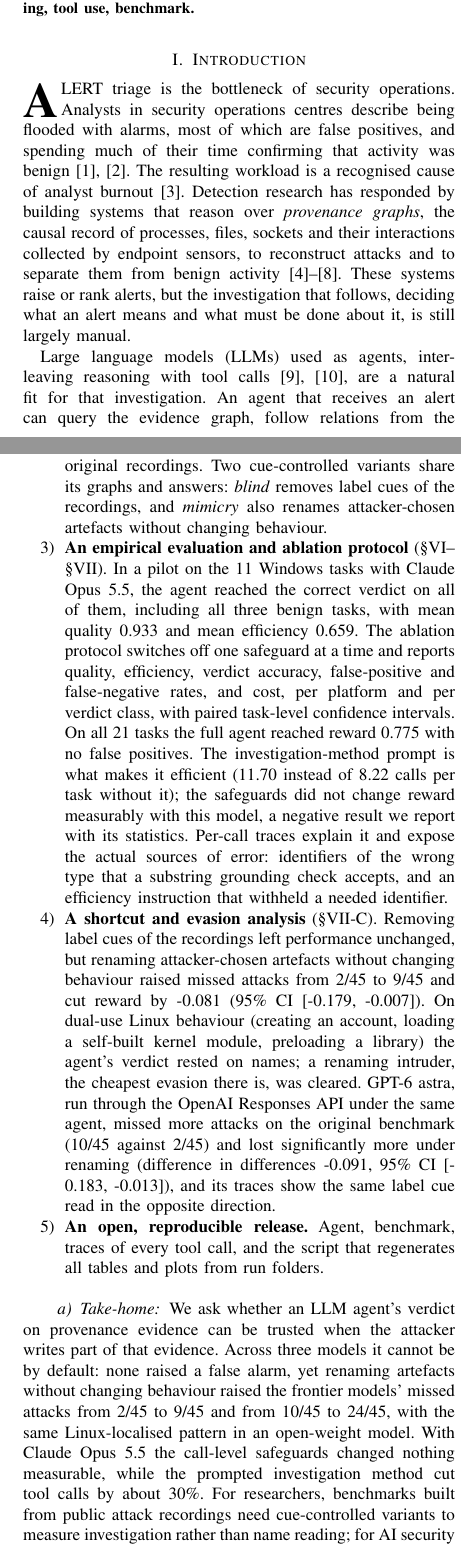
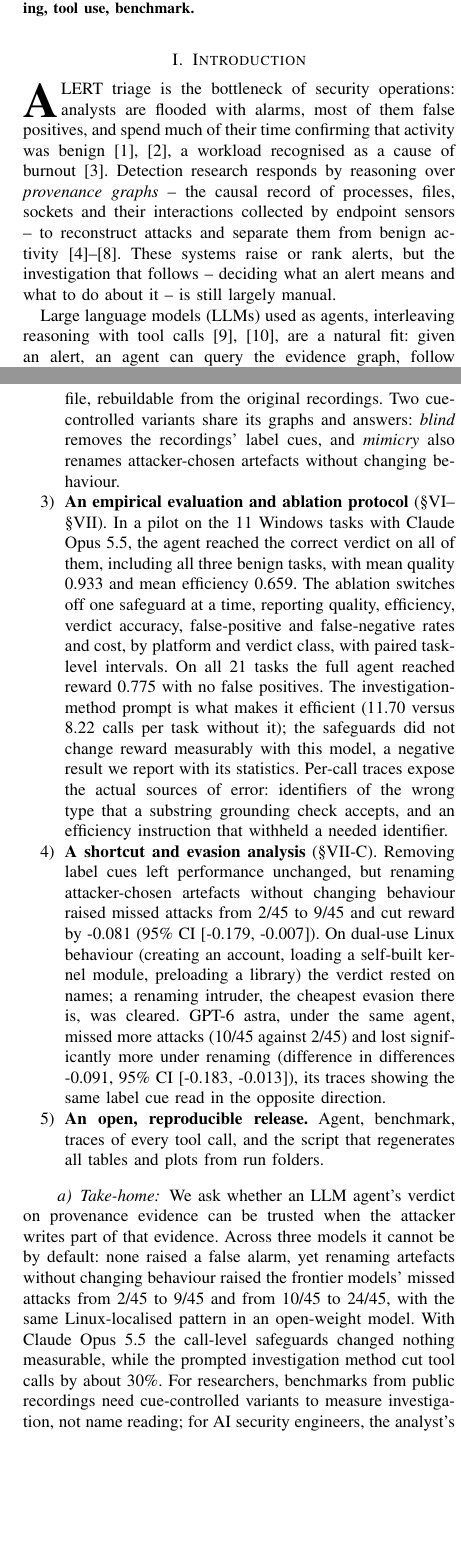
Before and after one commit to rogerpanel/robustidps.ai, a LaTeX paper (research/socgraph-bench/paper/main.tex, which reads research/socgraph-bench/paper/sections/introduction.tex): two parts of the columns of pages 1 and 2 of 21, joined at a grey line, cut so that both start at the same text, the shorter picture padded with empty space. Compiled offline with pdfLaTeX.

Commit message:
socgraph: tighten the Introduction by ~10 column lines (no content lost)
Net-shortening pass: merged redundant sentences, dropped filler ("First/
Second/..." before the italicised problem terms, "run through the OpenAI
Responses API", etc.) and tightened phrasing throughout. Every concept,
definition, citation, macro and \ifconf/\ifnum conditional is retained; the
flow and the five-problem and contribution structure are unchanged.
~66 words removed. Conference 17 pp, references on page 13; both builds clean.

Co-Authored-By: Claude Opus 5.5 <noreply@anthropic.com>
Claude-Session: https://claude.ai/code/session_01R6ZqdB2Yen3MHKdLVZ96kZ

```diff
--- a/research/socgraph-bench/paper/sections/introduction.tex
+++ b/research/socgraph-bench/paper/sections/introduction.tex
@@ -1,16 +1,13 @@
 \section{Introduction}
 \label{sec:intro}
 
-\IEEEPARstart{A}{lert} triage is the bottleneck of security operations. Analysts in security operations
-centres describe being flooded with alarms, most of which are false positives, and spending much of their
-time confirming that activity was benign~\cite{alahmadi2022falsepositives,kokulu2019soc}. The resulting
-workload is a recognised cause of analyst burnout~\cite{sundaramurthy2015burnout}. Detection research has
-responded by building systems that reason over \emph{provenance graphs}, the causal record of processes,
-files, sockets and their interactions collected by endpoint sensors, to reconstruct attacks and to separate
-them from benign activity~\cite{hossain2017sleuth,milajerdi2019holmes,hassan2019nodoze,han2020unicorn,cheng2024kairos}.
-These systems raise or rank alerts, but the investigation that follows, deciding what an alert means and
-what must be done about it, is still largely manual.
+\IEEEPARstart{A}{lert} triage is the bottleneck of security operations: analysts are flooded with alarms, most
+of them false positives, and spend much of their time confirming that activity was
+benign~\cite{alahmadi2022falsepositives,kokulu2019soc}, a workload recognised as a cause of
+burnout~\cite{sundaramurthy2015burnout}. Detection research responds by reasoning over \emph{provenance graphs}
+-- the causal record of processes, files, sockets and their interactions collected by endpoint sensors -- to
+reconstruct attacks and separate them from benign
+activity~\cite{hossain2017sleuth,milajerdi2019holmes,hassan2019nodoze,han2020unicorn,cheng2024kairos}. These
+systems raise or rank alerts, but the investigation that follows -- deciding what an alert means and what to do
+about it -- is still largely manual.
 
-Large language models (LLMs) used as agents, interleaving reasoning with tool calls~\cite{yao2023react,schick2023toolformer},
-are a natural fit for that investigation. An agent that receives an alert can query the evidence graph,
-follow relations from the triggering process to its parent, children, written files and network
@@ -21 +14,3 @@ and a small tool interface over an evidence graph (\tool{search}, \tool{get\_ent
-spent.
+Large language models (LLMs) used as agents, interleaving reasoning with tool
+calls~\cite{yao2023react,schick2023toolformer}, are a natural fit: given an alert, an agent can query the
+evidence graph, follow relations from the triggering process to its parent, children, written files and network
@@ -35,0 +31 @@ mimicry attacks on host-based detection~\cite{wagner2002mimicry,goyal2023mimicry
+labels leak into dataset names, lab host names and the names operators chose for their tools; an agent can then
@@ -51,4 +40,0 @@ executions and 6 benign look-alikes from the same hosts, with ground truth defin
-graph and a scorer for verdict, response artifacts, legitimacy evidence and efficiency. The benchmark is a
-0.55\,MB file and can be rebuilt from the original recordings. Two cue-controlled variants share its graphs
-and answers: \emph{blind} removes label cues of the recordings, and \emph{mimicry} also renames
-attacker-chosen artefacts without changing behaviour.
@@ -55,27 +48,28 @@ attacker-chosen artefacts without changing behaviour.
+verdict, response artifacts, legitimacy evidence and efficiency. It is a 0.55\,MB file, rebuildable from the
+original recordings. Two cue-controlled variants share its graphs and answers: \emph{blind} removes the
+recordings' label cues, and \emph{mimicry} also renames attacker-chosen artefacts without changing behaviour.
 \item \textbf{An empirical evaluation and ablation protocol} (\S\ref{sec:experiments}--\S\ref{sec:results}).
-\ifconf\else In a pilot on the \ResPilotTasks{} Windows tasks with Claude Opus 5.5, the agent reached the correct verdict on
-all of them, including all three benign tasks, with mean quality \ResPilotQuality{} and mean efficiency
-\ResPilotEfficiency{}. \fi The ablation protocol switches off one safeguard at a time and reports quality,
-efficiency, verdict accuracy, false-positive and false-negative rates, and cost, per platform and per verdict
-class, with paired task-level confidence intervals.
+\ifconf\else In a pilot on the \ResPilotTasks{} Windows tasks with Claude Opus 5.5, the agent reached the correct
+verdict on all of them, including all three benign tasks, with mean quality \ResPilotQuality{} and mean
+efficiency \ResPilotEfficiency{}. \fi The ablation switches off one safeguard at a time, reporting quality,
+efficiency, verdict accuracy, false-positive and false-negative rates and cost, by platform and verdict class,
+with paired task-level intervals.
 \ifnum\ResStudyAvailable=1
-On all 21 tasks the full agent reached reward \ResFullReward{} with no false positives. The
-investigation-method prompt is what makes it efficient (\ResNoMethodCalls{} instead of \ResFullCalls{} calls
-per task without it);
-the safeguards did not change reward measurably with this model, a negative result we report with its
-statistics. Per-call traces explain it and expose the actual sources of error: identifiers of the wrong type
-that a substring grounding check accepts, and an efficiency instruction that withheld a needed identifier.
+On all 21 tasks the full agent reached reward \ResFullReward{} with no false positives. The investigation-method
+prompt is what makes it efficient (\ResNoMethodCalls{} versus \ResFullCalls{} calls per task without it); the
+safeguards did not change reward measurably with this model, a negative result we report with its statistics.
+Per-call traces expose the actual sources of error: identifiers of the wrong type that a substring grounding
+check accepts, and an efficiency instruction that withheld a needed identifier.
 \fi
 \ifnum\ResCueAvailable=1
-\item \textbf{A shortcut and evasion analysis} (\S\ref{sec:cues}). Removing label cues of the recordings
-left performance unchanged, but renaming attacker-chosen artefacts without changing behaviour raised missed
-attacks from \ResCueBaseMissed{} to \ResMimicryMissed{} and cut reward by \ResMimicryPairedReward{}
-(95\% CI \ResMimicryPairedRewardCI{}). On dual-use Linux behaviour (creating an account, loading a self-built
-kernel module, preloading a library) the agent's verdict rested on names; a renaming intruder, the cheapest
-evasion there is, was cleared. GPT-6 astra, run through the OpenAI Responses API under the same agent, missed
-more attacks on the original benchmark (\McGptBaseMissed{} against \McClaudeBaseMissed{}) and lost significantly more under renaming
-(difference in differences \McDiD{}, 95\% CI \McDiDCI{}), and its traces show the same label cue read in the
-opposite direction.
+\item \textbf{A shortcut and evasion analysis} (\S\ref{sec:cues}). Removing label cues left performance
+unchanged, but renaming attacker-chosen artefacts without changing behaviour raised missed attacks from
+\ResCueBaseMissed{} to \ResMimicryMissed{} and cut reward by \ResMimicryPairedReward{} (95\% CI
+\ResMimicryPairedRewardCI{}). On dual-use Linux behaviour (creating an account, loading a self-built kernel
+module, preloading a library) the verdict rested on names; a renaming intruder, the cheapest evasion there is,
+was cleared. GPT-6 astra, under the same agent, missed more attacks (\McGptBaseMissed{} against
+\McClaudeBaseMissed{}) and lost significantly more under renaming (difference in differences \McDiD{}, 95\% CI
+\McDiDCI{}), its traces showing the same label cue read in the opposite direction.
 \fi
 \item \textbf{An open, reproducible release.} Agent, benchmark, traces of every tool call, and the script that
 regenerates all tables and plots from run folders\ifconf{} (\ArtifactURL)\fi.
@@ -86,15 +80,15 @@ regenerates all tables and plots from run folders\ifconf{} (\ArtifactURL)\fi.
 attacker writes part of that evidence. Across three models it cannot be by default: none raised a false alarm,
 yet renaming artefacts without changing behaviour raised the frontier models' missed attacks from
 \McClaudeBaseMissed{} to \McClaudeMimicryMissed{} and from \McGptBaseMissed{} to \McGptMimicryMissed{}, with the
-same Linux-localised pattern in an open-weight model. With
-Claude Opus 5.5 the call-level safeguards changed nothing measurable, while the prompted investigation method
-cut tool calls by about 30\%. For researchers, benchmarks built from public attack recordings need cue-controlled variants to
-measure investigation rather than name reading; for AI security engineers, the analyst's method and a rule that
-benign verdicts cite behaviour, not names, matter more than mechanical guards; for SOC analysts, a benign verdict
-justified by names alone should be reviewed as possible evasion.
+same Linux-localised pattern in an open-weight model. With Claude Opus 5.5 the call-level safeguards changed
+nothing measurable, while the prompted investigation method cut tool calls by about 30\%. For researchers,
+benchmarks from public recordings need cue-controlled variants to measure investigation, not name reading; for AI
+security engineers, the analyst's method and a rule that benign verdicts cite behaviour, not names, matter more
+than mechanical guards; for SOC analysts, a benign verdict justified by names alone should be reviewed as
+possible evasion.
 \fi
 
 The remainder of the paper reviews related work (\S\ref{sec:background}), defines the task
 (\S\ref{sec:problem}), presents the agent (\S\ref{sec:method}) and the benchmark (\S\ref{sec:benchmark}),
-describes the experimental setup (\S\ref{sec:experiments}), reports results (\S\ref{sec:results}), and
-discusses implications (\S\ref{sec:discussion}) and threats to validity (\S\ref{sec:limitations}).
+describes the experimental setup (\S\ref{sec:experiments}), reports results (\S\ref{sec:results}), and discusses
+implications (\S\ref{sec:discussion}) and threats to validity (\S\ref{sec:limitations}).
```
Also changed, not shown: research/socgraph-bench/paper/sections/introduction.tex (45 more changed lines).
